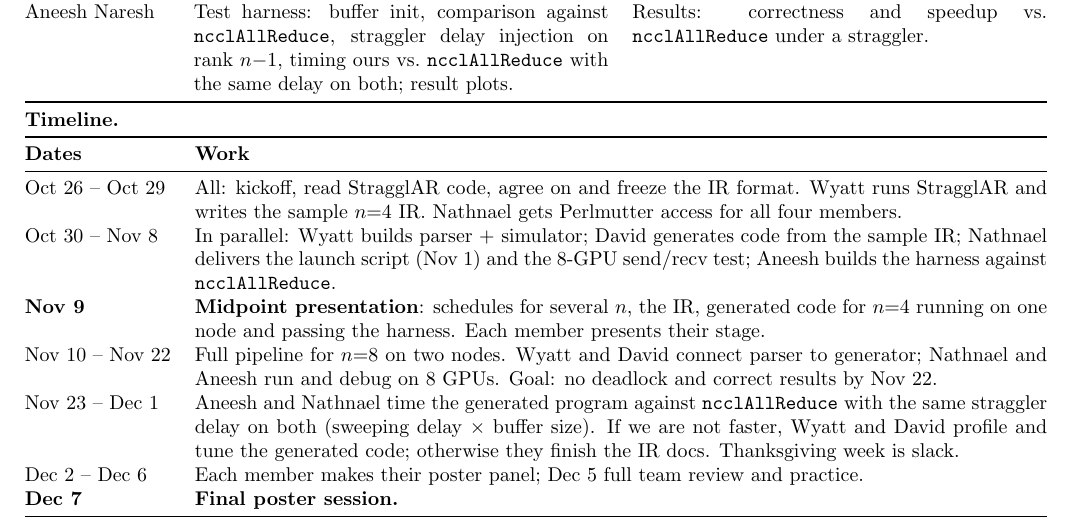
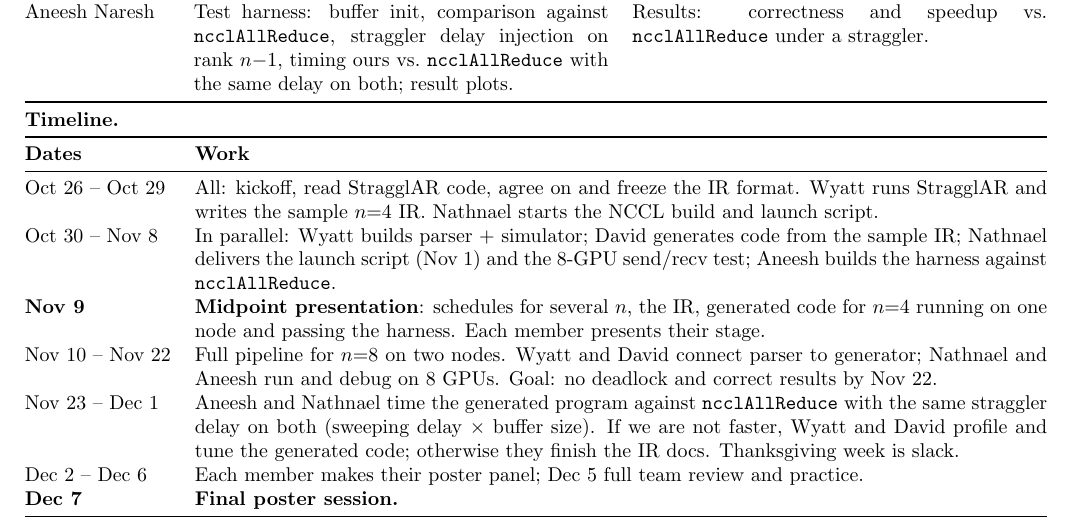
Before and after one commit to anaresh2005/5470-Project, a LaTeX document (proposal.tex): part of the page, cut so that both start at the same text. Compiled offline with pdfLaTeX.

Commit message:
Initial prop update 2

```diff
--- a/proposal.tex
+++ b/proposal.tex
@@ -40,7 +40,7 @@ Aneesh Naresh & Test harness: buffer init, comparison against \texttt{ncclAllRed
 \toprule
 \textbf{Dates} & \textbf{Work} \\
 \midrule
-Oct 26 -- Oct 29 & All: kickoff, read StragglAR code, agree on and freeze the IR format. Wyatt runs StragglAR and writes the sample $n{=}4$ IR. Nathnael gets Perlmutter access for all four members. \\
+Oct 26 -- Oct 29 & All: kickoff, read StragglAR code, agree on and freeze the IR format. Wyatt runs StragglAR and writes the sample $n{=}4$ IR. Nathnael starts the NCCL build and launch script. \\
 Oct 30 -- Nov 8 & In parallel: Wyatt builds parser + simulator; David generates code from the sample IR; Nathnael delivers the launch script (Nov 1) and the 8-GPU send/recv test; Aneesh builds the harness against \texttt{ncclAllReduce}. \\
 \textbf{Nov 9} & \textbf{Midpoint presentation}: schedules for several $n$, the IR, generated code for $n{=}4$ running on one node and passing the harness. Each member presents their stage. \\
 Nov 10 -- Nov 22 & Full pipeline for $n{=}8$ on two nodes. Wyatt and David connect parser to generator; Nathnael and Aneesh run and debug on 8 GPUs. Goal: no deadlock and correct results by Nov 22. \\
```
Also changed, not shown: proposal.pdf.
